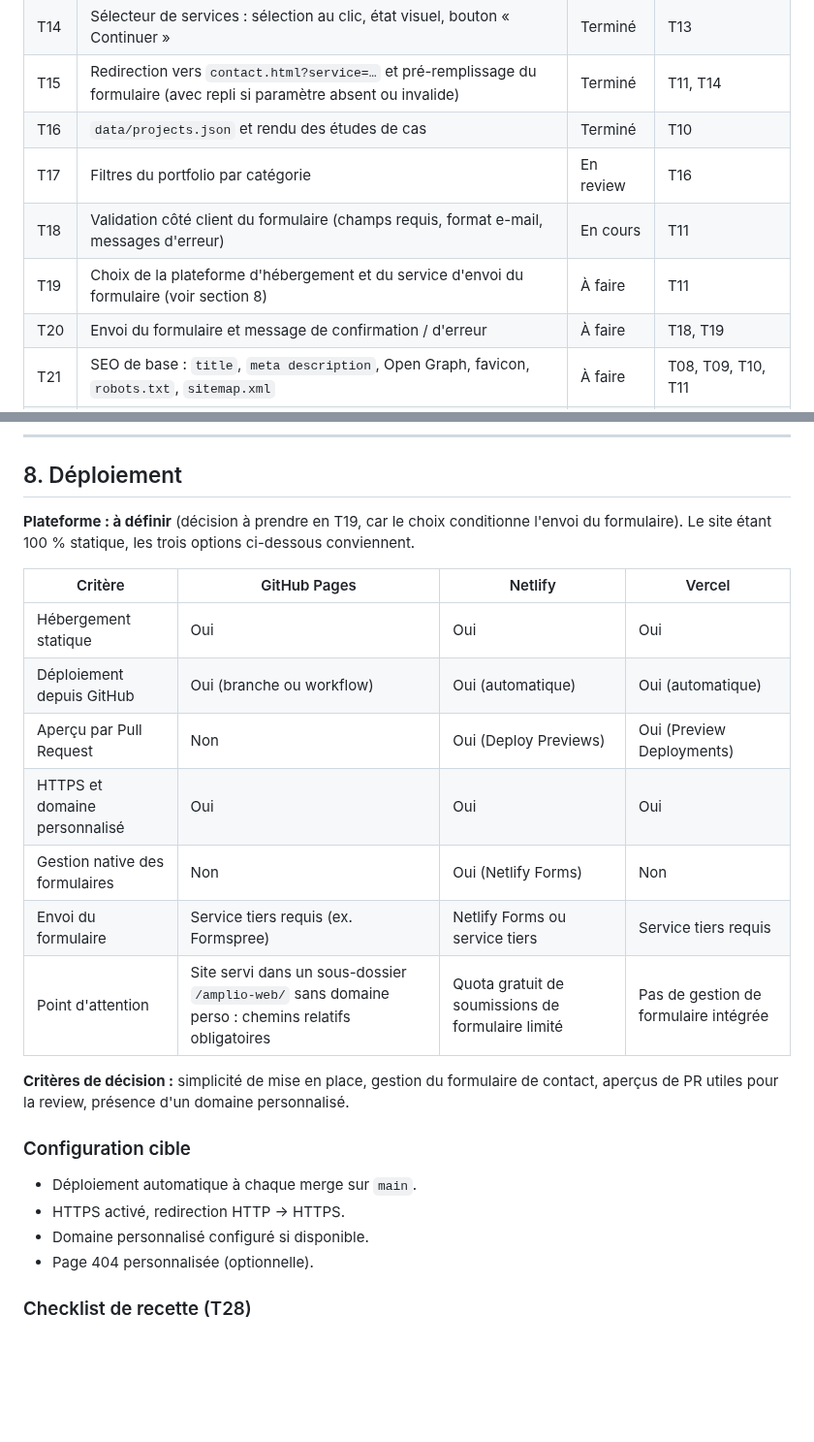
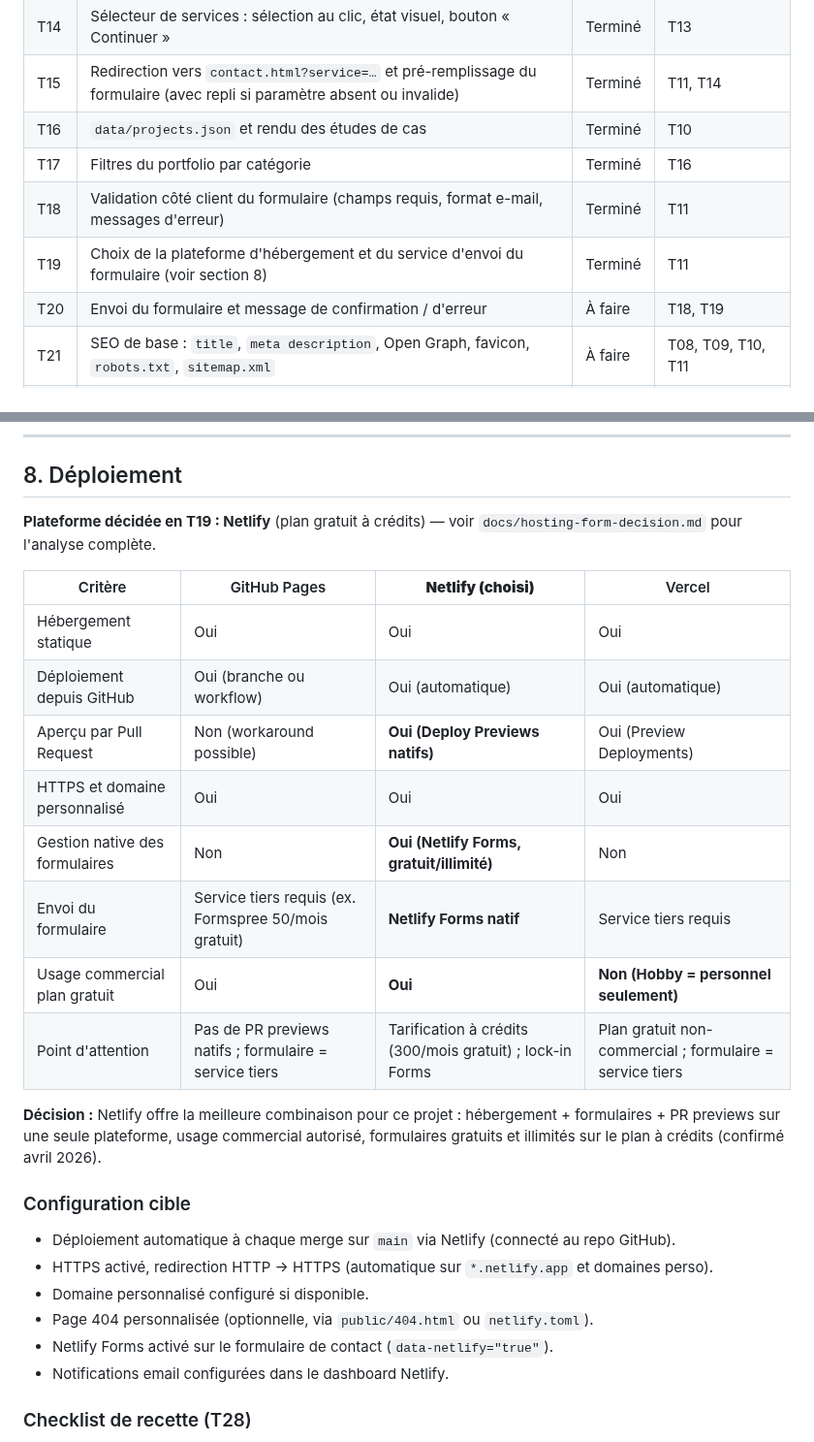
Before and after one commit to sudomarc/amplio-web, a Markdown page: ROADMAP.md, 2 parts joined by grey strips. Shown at 97% size. GitHub-like rendering; blank space fills up the shorter version.

```diff
--- a/ROADMAP.md
+++ b/ROADMAP.md
@@ -157,9 +157,9 @@ Une branche par tâche, y compris en solo, afin que chaque changement passe par
 | T14 | Sélecteur de services : sélection au clic, état visuel, bouton « Continuer » | Terminé | T13 |
 | T15 | Redirection vers `contact.html?service=…` et pré-remplissage du formulaire (avec repli si paramètre absent ou invalide) | Terminé | T11, T14 |
 | T16 | `data/projects.json` et rendu des études de cas | Terminé | T10 |
-| T17 | Filtres du portfolio par catégorie | En review | T16 |
-| T18 | Validation côté client du formulaire (champs requis, format e-mail, messages d'erreur) | En cours | T11 |
-| T19 | Choix de la plateforme d'hébergement et du service d'envoi du formulaire (voir section 8) | À faire | T11 |
+| T17 | Filtres du portfolio par catégorie | Terminé | T16 |
+| T18 | Validation côté client du formulaire (champs requis, format e-mail, messages d'erreur) | Terminé | T11 |
+| T19 | Choix de la plateforme d'hébergement et du service d'envoi du formulaire (voir section 8) | Terminé | T11 |
 | T20 | Envoi du formulaire et message de confirmation / d'erreur | À faire | T18, T19 |
 | T21 | SEO de base : `title`, `meta description`, Open Graph, favicon, `robots.txt`, `sitemap.xml` | À faire | T08, T09, T10, T11 |
 | T22 | Accessibilité : contrastes, focus visible, attributs ARIA, navigation clavier, textes alternatifs | À faire | T14, T15, T17, T20 |
@@ -298,26 +298,29 @@ Ce qui change et pourquoi.
 
 ## 8. Déploiement
 
-**Plateforme : à définir** (décision à prendre en T19, car le choix conditionne l'envoi du formulaire). Le site étant 100 % statique, les trois options ci-dessous conviennent.
+**Plateforme décidée en T19 : Netlify** (plan gratuit à crédits) — voir `docs/hosting-form-decision.md` pour l'analyse complète.
 
-| Critère | GitHub Pages | Netlify | Vercel |
+| Critère | GitHub Pages | **Netlify (choisi)** | Vercel |
 |---|---|---|---|
 | Hébergement statique | Oui | Oui | Oui |
 | Déploiement depuis GitHub | Oui (branche ou workflow) | Oui (automatique) | Oui (automatique) |
-| Aperçu par Pull Request | Non | Oui (Deploy Previews) | Oui (Preview Deployments) |
+| Aperçu par Pull Request | Non (workaround possible) | **Oui (Deploy Previews natifs)** | Oui (Preview Deployments) |
 | HTTPS et domaine personnalisé | Oui | Oui | Oui |
-| Gestion native des formulaires | Non | Oui (Netlify Forms) | Non |
-| Envoi du formulaire | Service tiers requis (ex. Formspree) | Netlify Forms ou service tiers | Service tiers requis |
-| Point d'attention | Site servi dans un sous-dossier `/amplio-web/` sans domaine perso : chemins relatifs obligatoires | Quota gratuit de soumissions de formulaire limité | Pas de gestion de formulaire intégrée |
+| Gestion native des formulaires | Non | **Oui (Netlify Forms, gratuit/illimité)** | Non |
+| Envoi du formulaire | Service tiers requis (ex. Formspree 50/mois gratuit) | **Netlify Forms natif** | Service tiers requis |
+| Usage commercial plan gratuit | Oui | **Oui** | **Non (Hobby = personnel seulement)** |
+| Point d'attention | Pas de PR previews natifs ; formulaire = service tiers | Tarification à crédits (300/mois gratuit) ; lock-in Forms | Plan gratuit non-commercial ; formulaire = service tiers |
 
-**Critères de décision :** simplicité de mise en place, gestion du formulaire de contact, aperçus de PR utiles pour la review, présence d'un domaine personnalisé.
+**Décision :** Netlify offre la meilleure combinaison pour ce projet : hébergement + formulaires + PR previews sur une seule plateforme, usage commercial autorisé, formulaires gratuits et illimités sur le plan à crédits (confirmé avril 2026).
 
 ### Configuration cible
 
-- Déploiement automatique à chaque merge sur `main`.
-- HTTPS activé, redirection HTTP → HTTPS.
+- Déploiement automatique à chaque merge sur `main` via Netlify (connecté au repo GitHub).
+- HTTPS activé, redirection HTTP → HTTPS (automatique sur `*.netlify.app` et domaines perso).
 - Domaine personnalisé configuré si disponible.
-- Page 404 personnalisée (optionnelle).
+- Page 404 personnalisée (optionnelle, via `public/404.html` ou `netlify.toml`).
+- Netlify Forms activé sur le formulaire de contact (`data-netlify="true"`).
+- Notifications email configurées dans le dashboard Netlify.
 
 ### Checklist de recette (T28)
 
```
Also changed, not shown: other parts of ROADMAP.md (+1 -1 lines), docs/hosting-form-decision.md (added, +98 -0 lines).
